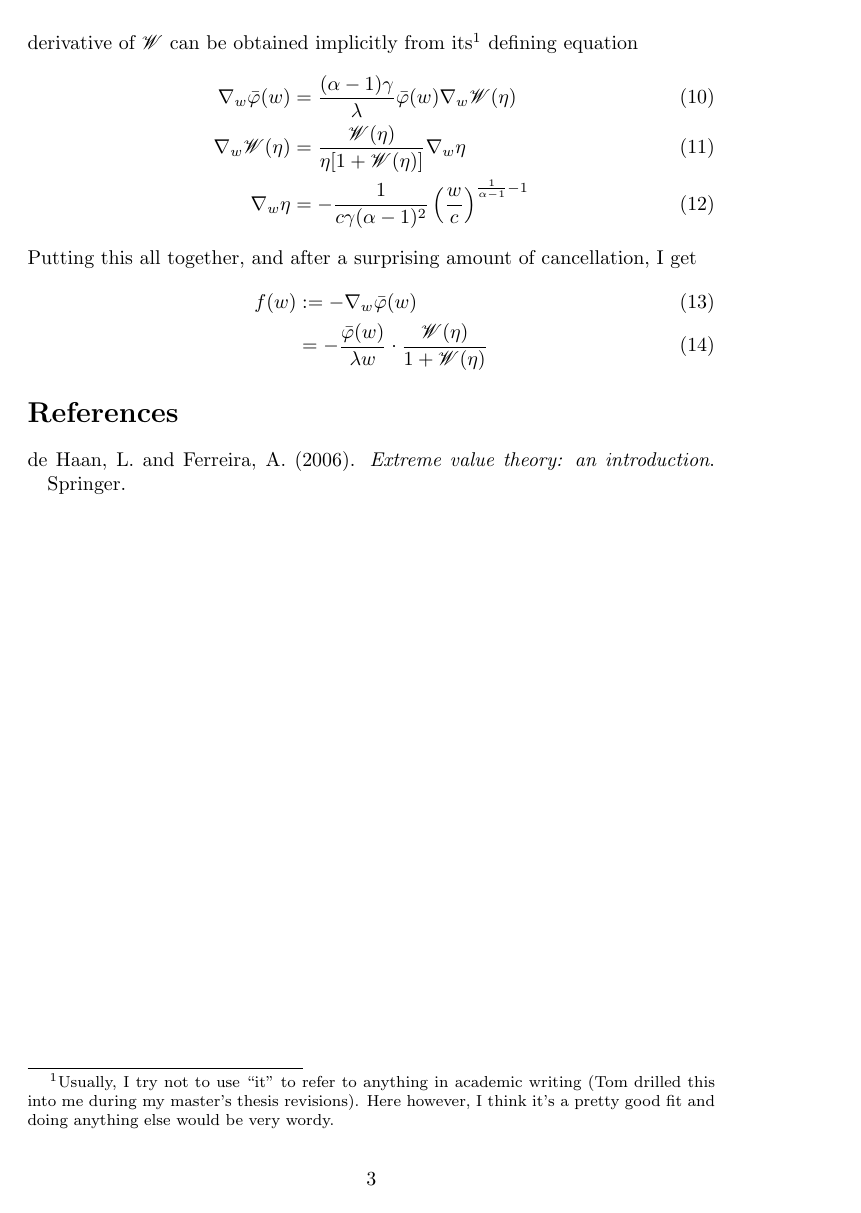
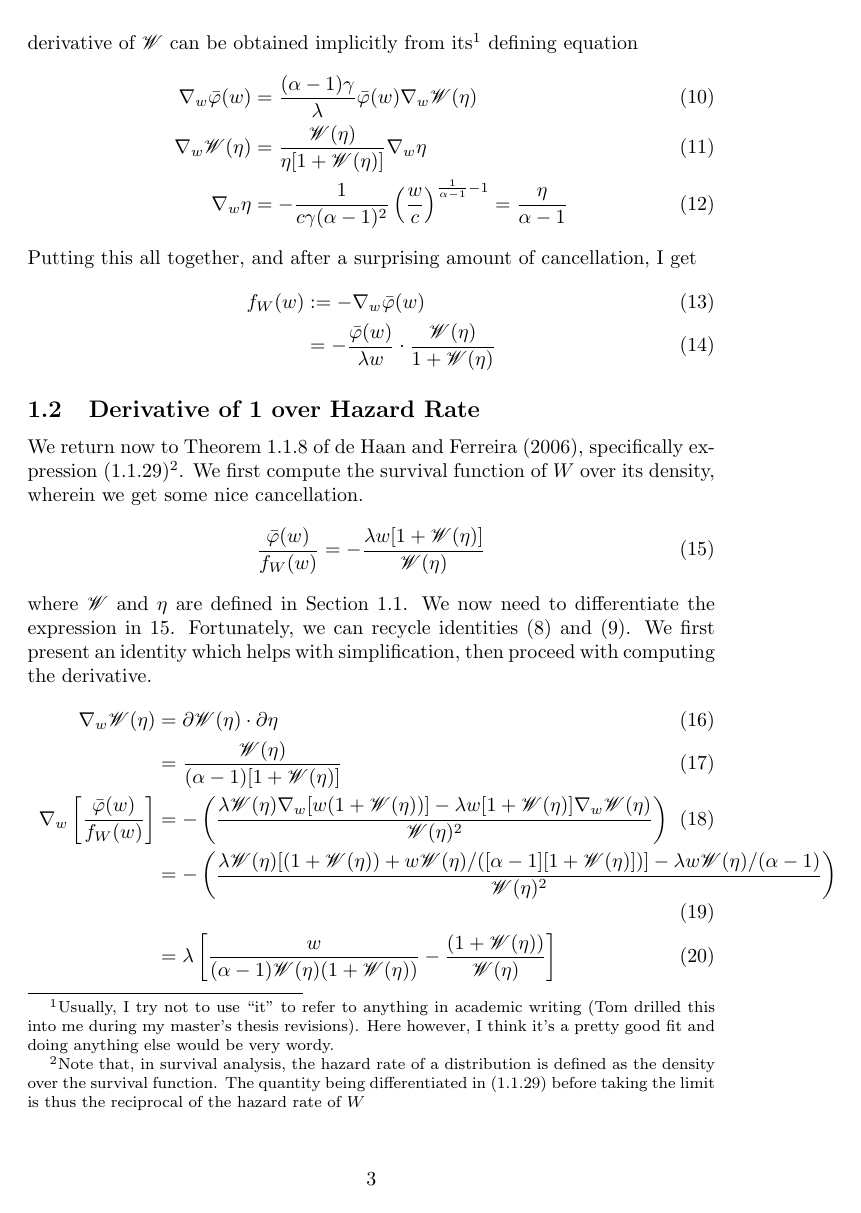
Before and after one commit to wruth1/Payman_and_William, a LaTeX document (Notes/Gamma LRT.tex): page 3 of 3 before the commit and page 3 of 5 after it. Compiled offline with pdfLaTeX.

Commit message:
"Finish" derivation of Gamma importance sampling weights' tail index. The conclusion is almost certainly wrong, but I think the reasoning has merit.

```diff
--- a/Notes/Gamma LRT.tex
+++ b/Notes/Gamma LRT.tex
@@ -84,18 +84,38 @@ We can now work out the survival function of $W$. We write $\sW$ for the inconve
 %
 where we pass from (\ref{eq:W_surv1}) to (\ref{eq:W_surv2}) with the help of Wolfram Alpha.
 
+\subsection{PDF}
+\label{sec:pdf}
+
 Next, we need the PDF of $W$, and later its derivative. I'm going to find it easier to do this in stages. Let $\bar{\varphi}(w) = \bP(W > w)$ and $\eta$ be the argument to $\sW$ in (\ref{eq:W_surv3}). The (negative) PDF of $w$ is obtained by differentiating $\bar{\varphi}$. Note that the derivative of $\sW$ can be obtained implicitly from its\footnote{Usually, I try not to use ``it'' to refer to anything in academic writing (Tom drilled this into me during my master's thesis revisions). Here however, I think it's a pretty good fit and doing anything else would be very wordy.} defining equation
 %
 \begin{align}
     \nabla_w \bar{\varphi}(w) &=  \frac{(\alpha - 1) \gamma}{\lambda} \bar{\varphi}(w) \nabla_w \sW (\eta)\\
     \nabla_w \sW(\eta) &= \frac{\sW(\eta)}{\eta [ 1 + \sW(\eta)]} \nabla_w \eta\\
-    \nabla_w \eta &= - \frac{1}{c \gamma (\alpha - 1)^2} \left( \frac{w}{c} \right)^{\frac{1}{\alpha - 1} - 1}
+    \nabla_w \eta &= - \frac{1}{c \gamma (\alpha - 1)^2} \left( \frac{w}{c} \right)^{\frac{1}{\alpha - 1} - 1} = \frac{\eta}{\alpha - 1}
 \end{align}
 %
 Putting this all together, and after a surprising amount of cancellation, I get
 %
 \begin{align}
-    f(w) &:= -\nabla_w \bar{\varphi}(w)\\
+    f_W(w) &:= -\nabla_w \bar{\varphi}(w)\\
     &= - \frac{\bar{\varphi}(w)}{\lambda w} \cdot \frac{\sW(\eta)}{1 + \sW(\eta)}
 \end{align}
 
+\subsection{Derivative of 1 over Hazard Rate}
+
+We return now to Theorem 1.1.8 of \citet{deH06}, specifically expression (1.1.29)\footnote{Note that, in survival analysis, the hazard rate of a distribution is defined as the density over the survival function. The quantity being differentiated in (1.1.29) before taking the limit is thus the reciprocal of the hazard rate of $W$}. We first compute the survival function of $W$ over its density, wherein we get some nice cancellation.
+%
+\begin{align}
+    \frac{\bar{\varphi}(w)}{f_W(w)} &= - \frac{\lambda w [1 + \sW(\eta)]}{\sW(\eta)} \label{eq:recip_hazard}
+\end{align}
+%
+where $\sW$ and $\eta$ are defined in Section \ref{sec:pdf}. We now need to differentiate the expression in \ref{eq:recip_hazard}. Fortunately, we can recycle identities (\ref{eq:W_surv2}) and (\ref{eq:W_surv3}). We first present an identity which helps with simplification, then proceed with computing the derivative.
+%
+\begin{align}
+    \nabla_w \sW(\eta) &= \partial \sW(\eta) \cdot \partial \eta\\
+    &= \frac{\sW(\eta)}{(\alpha - 1) [ 1 + \sW(\eta)]}\\
+    \nabla_w \left[ \frac{\bar{\varphi}(w)}{f_W(w)} \right] &= - \left( \frac{\lambda \sW(\eta) \nabla_w [w ( 1 + \sW(\eta))] - \lambda w [ 1 + \sW(\eta)] \nabla_w \sW(\eta)}{\sW(\eta)^2} \right)\\
+    &= - \left( \frac{\lambda \sW(\eta)[ (1 + \sW(\eta)) + w \sW(\eta) / ([\alpha - 1][1 + \sW(\eta)]) ] - \lambda w \sW(\eta) / (\alpha - 1)}{\sW(\eta)^2} \right)\\
+    &= \lambda \left[\frac{w}{(\alpha - 1) \sW(\eta) (1 + \sW(\eta))} - \frac{(1 + \sW(\eta))}{\sW(\eta)} \right] \label{eq:grad_recip_hazard}
+\end{align}
```
Also changed, not shown: Notes/Gamma LRT.pdf, Notes/Gamma LRT.tex (41 more changed lines).
